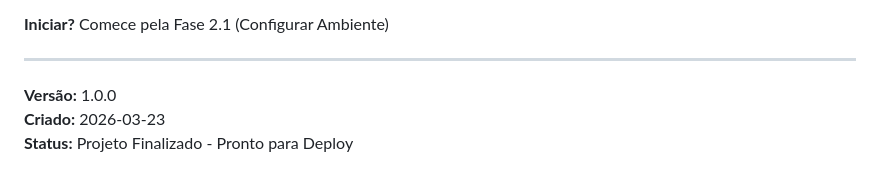
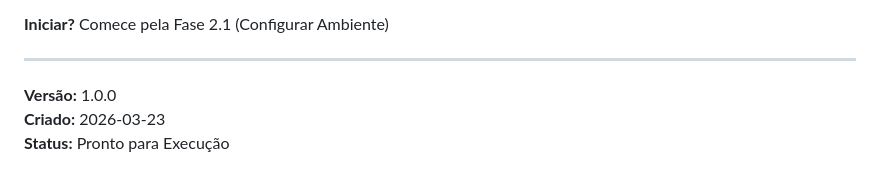
Before and after one commit to DanielAndersonTI/Teste_Spec_Kit, a Markdown page: TASKS.md, the part around the change. GitHub-like rendering.

```diff
--- a/TASKS.md
+++ b/TASKS.md
@@ -398,4 +398,4 @@ Roadmap de implementação baseado em [TECHNICAL_PLAN.md](TECHNICAL_PLAN.md) com
 
 **Versão:** 1.0.0
 **Criado:** 2026-03-23
-**Status:** Projeto Finalizado - Pronto para Deploy
+**Status:** Pronto para Execução
```
